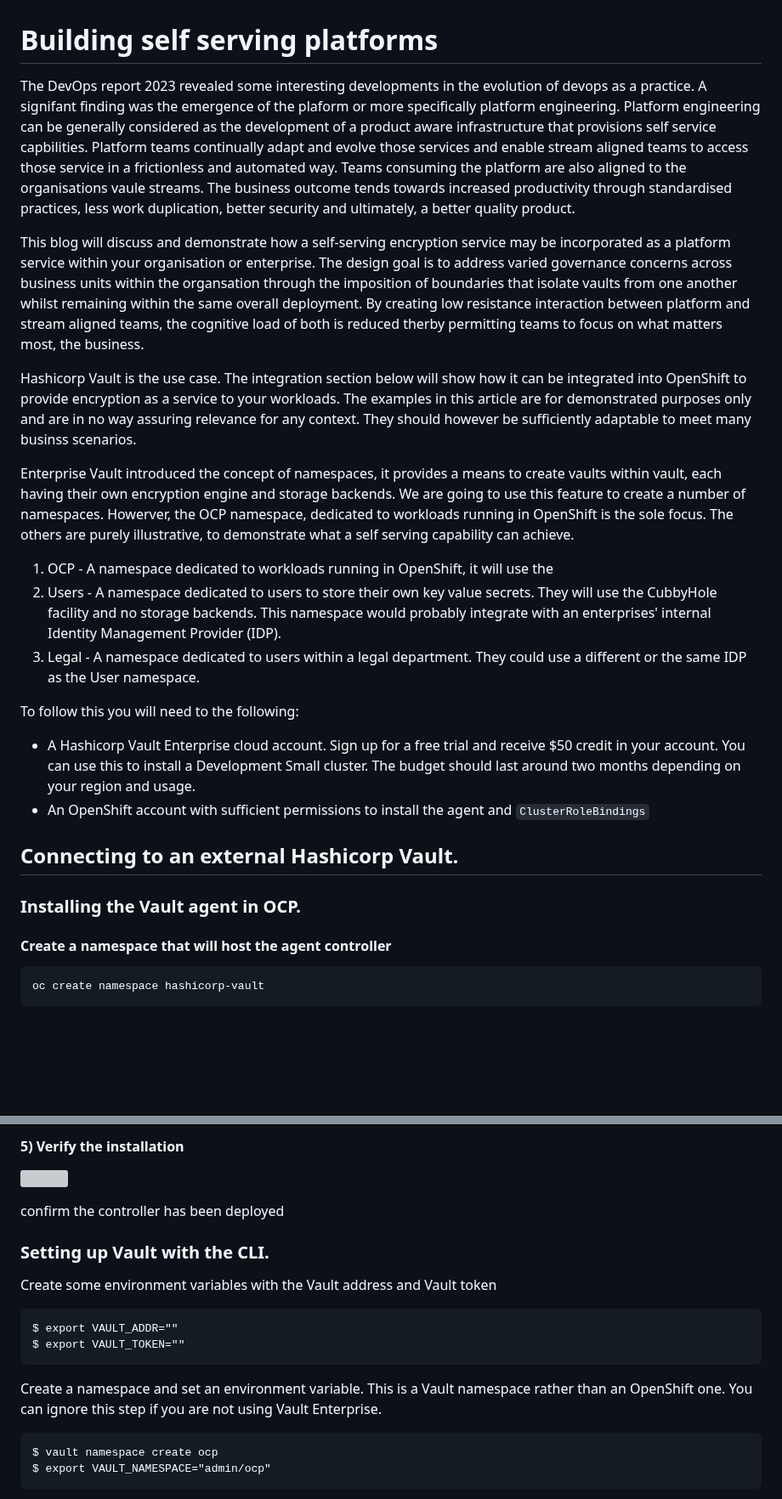
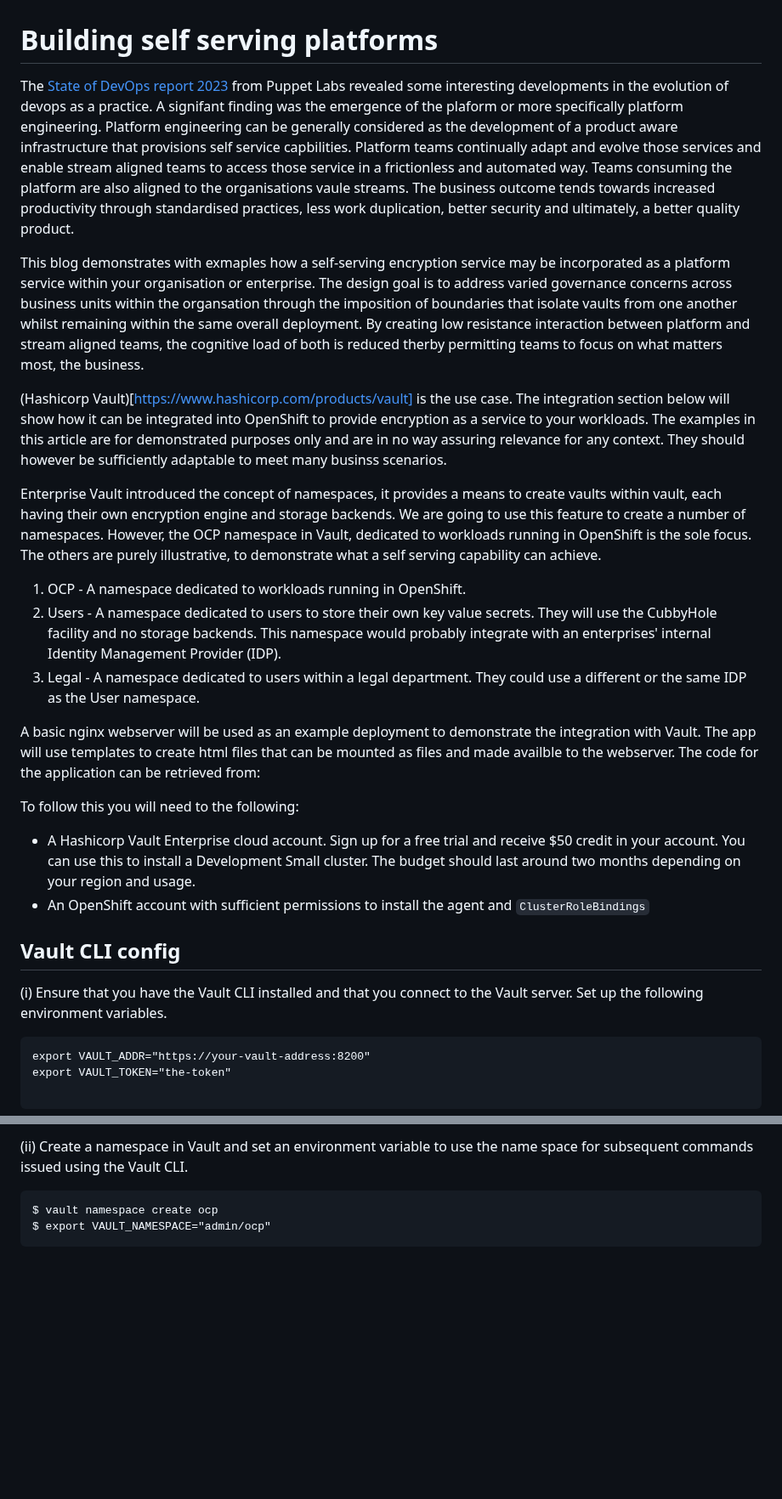
Before and after one commit to spiro-redhat/gitops, a Markdown page: apps/hashicorp-vault/first-steps.md, 2 parts joined by grey strips. Shown at 85% size. Rendered like a GitHub page; blank space fills up the shorter version; grey boxes are pictures that could not be loaded.

Commit message:
Adding to blog

````diff
--- a/apps/hashicorp-vault/first-steps.md
+++ b/apps/hashicorp-vault/first-steps.md
@@ -1,33 +1,31 @@
 
 # Building self serving platforms
 
-The DevOps report 2023 revealed some interesting developments in the evolution of devops as a practice.  A signifant finding was the emergence of the plaform or more specifically platform engineering. Platform engineering can be generally considered as the development of a product aware infrastructure that provisions self service capbilities. Platform teams continually adapt and evolve those services and enable stream aligned teams to access those service in a frictionless and automated way. Teams consuming the platform  are also aligned to the organisations vaule streams. The business outcome tends towards increased productivity through standardised practices, less work duplication, better security and ultimately, a better quality product.
+The [State of DevOps report 2023](https://www.puppet.com/resources/state-of-platform-engineering) from Puppet Labs revealed some interesting developments in the evolution of devops as a practice.  A signifant finding was the emergence of the plaform or more specifically platform engineering. Platform engineering can be generally considered as the development of a product aware infrastructure that provisions self service capbilities. Platform teams continually adapt and evolve those services and enable stream aligned teams to access those service in a frictionless and automated way. Teams consuming the platform  are also aligned to the organisations vaule streams. The business outcome tends towards increased productivity through standardised practices, less work duplication, better security and ultimately, a better quality product.
 
-This blog will discuss and demonstrate how a self-serving encryption service may be incorporated as a platform service within your organisation or enterprise. The design goal is to address varied governance concerns across business units within the organsation through the imposition of boundaries that  isolate vaults from one another whilst remaining within the same overall deployment. By creating low resistance interaction between platform and stream aligned teams, the cognitive load of both is reduced therby permitting teams to focus on what matters most, the business.
+This blog demonstrates with exmaples how a self-serving encryption service may be incorporated as a platform service within your organisation or enterprise. The design goal is to address varied governance concerns across business units within the organsation through the imposition of boundaries that  isolate vaults from one another whilst remaining within the same overall deployment. By creating low resistance interaction between platform and stream aligned teams, the cognitive load of both is reduced therby permitting teams to focus on what matters most, the business.
 
-Hashicorp Vault is the use case. The integration section below will show how it can be integrated into OpenShift to provide encryption as a service to your workloads. The examples in this article are for demonstrated purposes only and are in no way assuring relevance for any context. They should however be sufficiently adaptable to meet many businss scenarios.
+(Hashicorp Vault)[https://www.hashicorp.com/products/vault] is the use case. The integration section below will show how it can be integrated into OpenShift to provide encryption as a service to your workloads. The examples in this article are for demonstrated purposes only and are in no way assuring relevance for any context. They should however be sufficiently adaptable to meet many businss scenarios.
 
-Enterprise Vault introduced the concept of namespaces, it provides a means to create vaults within vault, each having their own encryption engine and storage backends. We are going to use this feature to create a number of namespaces. Howerver, the OCP namespace, dedicated to workloads running in OpenShift is the sole focus. The others are purely illustrative, to demonstrate what a self serving capability can achieve.
+Enterprise Vault introduced the concept of namespaces, it provides a means to create vaults within vault, each having their own encryption engine and storage backends. We are going to use this feature to create a number of namespaces. However, the OCP namespace in Vault, dedicated to workloads running in OpenShift is the sole focus. The others are purely illustrative, to demonstrate what a self serving capability can achieve.
 
-1) OCP - A namespace dedicated to workloads running in OpenShift, it will use the
+1) OCP - A namespace dedicated to workloads running in OpenShift.
 2) Users - A namespace dedicated to users to store their own key value secrets. They will use the CubbyHole facility and no storage backends. This namespace would probably integrate with an enterprises' internal Identity Management Provider (IDP).
 3) Legal - A namespace dedicated to users within a legal department. They could use a different or the same IDP as the User namespace.
+
+A basic nginx webserver will be used as an example deployment to demonstrate the integration with Vault. The app will use templates to create html files that can be mounted as files and made availble to the webserver. The code for the application can be retrieved from:
 
 To follow this you will need to the following:
 
 * A Hashicorp Vault Enterprise cloud account. Sign up for a free trial and receive $50 credit in your account. You can use this to install a Development Small cluster. The budget should last around two months depending on your region and usage.
 * An OpenShift account with sufficient permissions to install the agent and `ClusterRoleBindings`
 
+## Vault CLI config
+(i) Ensure that you have the Vault CLI installed and that you connect to the Vault server. Set up the following environment variables.
 
+```
+export VAULT_ADDR="https://your-vault-address:8200"
+export VAULT_TOKEN="the-token"
 
-## Connecting to an external Hashicorp Vault.
-
-
-### Installing the Vault agent in OCP.
-
-
-####  Create a namespace that will host the agent controller
-```
-oc create namespace hashicorp-vault
 ```
 
@@ -70,22 +32,4 @@ oc create namespace hashicorp-vault
-#### 5) Verify the installation
-
-![](img/step4.png)
-
-  confirm the controller has been deployed
-
-
-
-
-### Setting up Vault with the CLI.
-
-Create some environment variables with the Vault address and Vault token
-
-```
-$ export VAULT_ADDR=""
-$ export VAULT_TOKEN=""
-```
-
-Create a namespace and set an environment variable. This is a Vault namespace rather than an OpenShift one. You can ignore this step if you are not using Vault Enterprise.
+(ii) Create a namespace in Vault and set an environment variable to use the name space for subsequent commands issued using the Vault CLI.
 
 ```
 $ vault namespace create ocp
````
Also changed, not shown: other parts of apps/hashicorp-vault/first-steps.md (+114 -100 lines).
